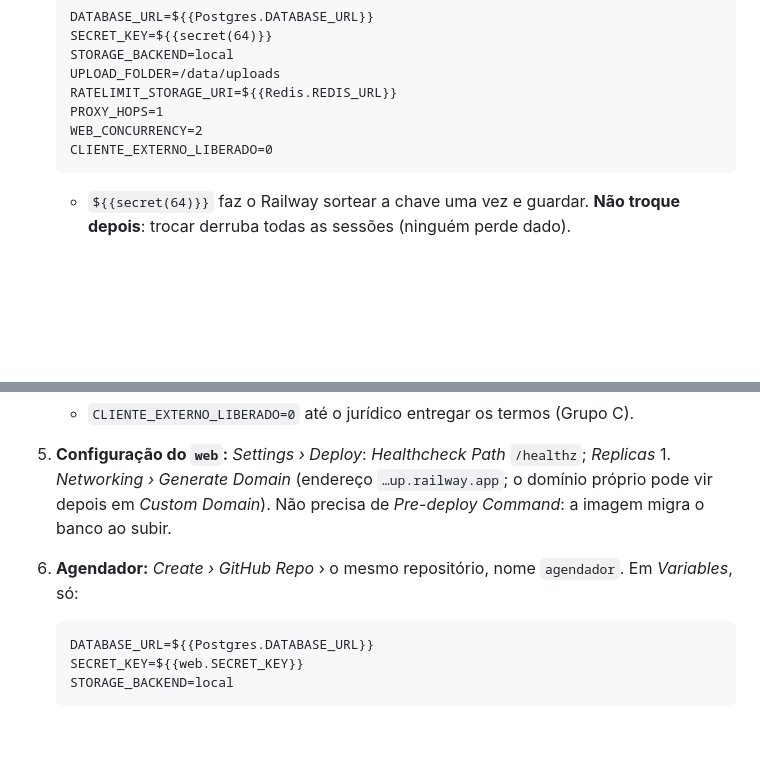
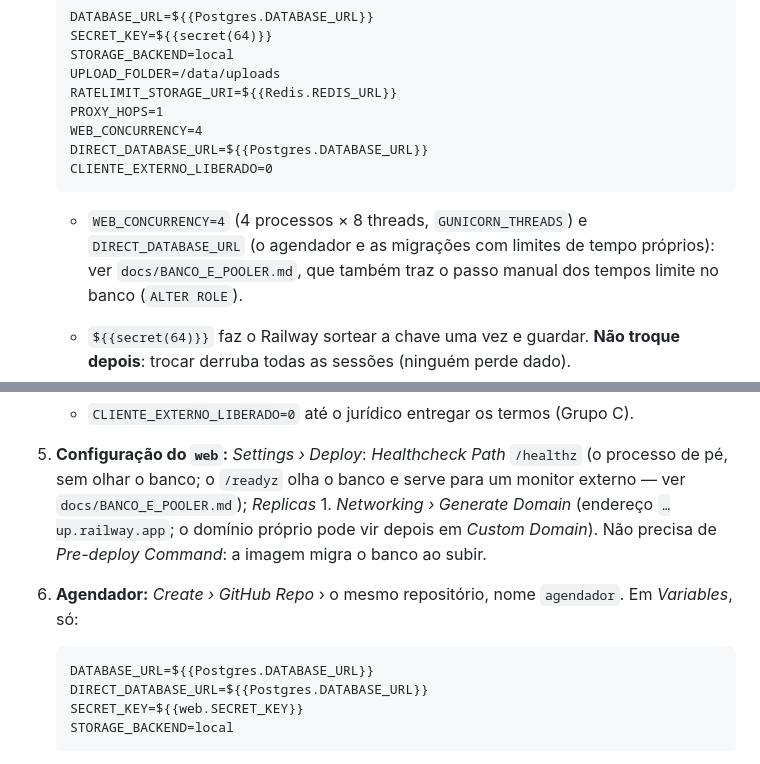
Before and after one commit to borbathiago15-oss/facilities, a Markdown page: docs/DEPLOY_RAILWAY.md, 2 parts joined by grey strips. Rendered like a GitHub page; blank space fills up the shorter version.

````diff
--- a/docs/DEPLOY_RAILWAY.md
+++ b/docs/DEPLOY_RAILWAY.md
@@ -44,9 +44,15 @@ Onde os dados ficam, e o que apaga:
    UPLOAD_FOLDER=/data/uploads
    RATELIMIT_STORAGE_URI=${{Redis.REDIS_URL}}
    PROXY_HOPS=1
-   WEB_CONCURRENCY=2
+   WEB_CONCURRENCY=4
+   DIRECT_DATABASE_URL=${{Postgres.DATABASE_URL}}
    CLIENTE_EXTERNO_LIBERADO=0
    ```
+
+   * `WEB_CONCURRENCY=4` (4 processos × 8 threads, `GUNICORN_THREADS`) e
+     `DIRECT_DATABASE_URL` (o agendador e as migrações com limites de tempo
+     próprios): ver `docs/BANCO_E_POOLER.md`, que também traz o passo manual
+     dos tempos limite no banco (`ALTER ROLE`).
 
    * `${{secret(64)}}` faz o Railway sortear a chave uma vez e guardar. **Não
      troque depois**: trocar derruba todas as sessões (ninguém perde dado).
@@ -67,7 +73,8 @@ Onde os dados ficam, e o que apaga:
      com `RATELIMIT_EXIGIR_COMPARTILHADO=1` ele se recusa a subir sem Redis.
    * `CLIENTE_EXTERNO_LIBERADO=0` até o jurídico entregar os termos (Grupo C).
 5. **Configuração do `web`:** *Settings › Deploy*: *Healthcheck Path*
-   `/healthz`; *Replicas* 1. *Networking › Generate Domain* (endereço
+   `/healthz` (o processo de pé, sem olhar o banco; o `/readyz` olha o banco
+   e serve para um monitor externo — ver `docs/BANCO_E_POOLER.md`); *Replicas* 1. *Networking › Generate Domain* (endereço
    `…up.railway.app`; o domínio próprio pode vir depois em *Custom Domain*).
    Não precisa de *Pre-deploy Command*: a imagem migra o banco ao subir.
 6. **Agendador:** *Create › GitHub Repo* › o mesmo repositório, nome
@@ -75,6 +82,7 @@ Onde os dados ficam, e o que apaga:
 
    ```
    DATABASE_URL=${{Postgres.DATABASE_URL}}
+   DIRECT_DATABASE_URL=${{Postgres.DATABASE_URL}}
    SECRET_KEY=${{web.SECRET_KEY}}
    STORAGE_BACKEND=local
    ```
````
Also changed, not shown: README.md (+10 -2 lines), docs/BANCO_E_POOLER.md (added, +213 -0 lines).
